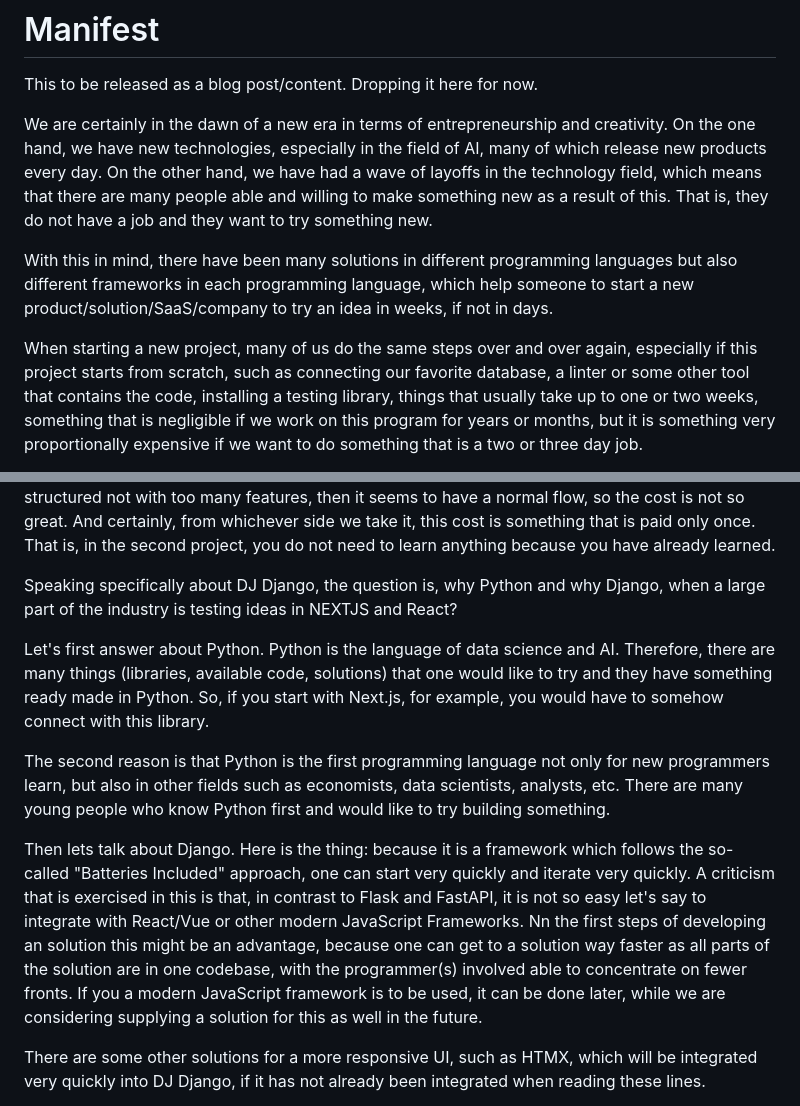
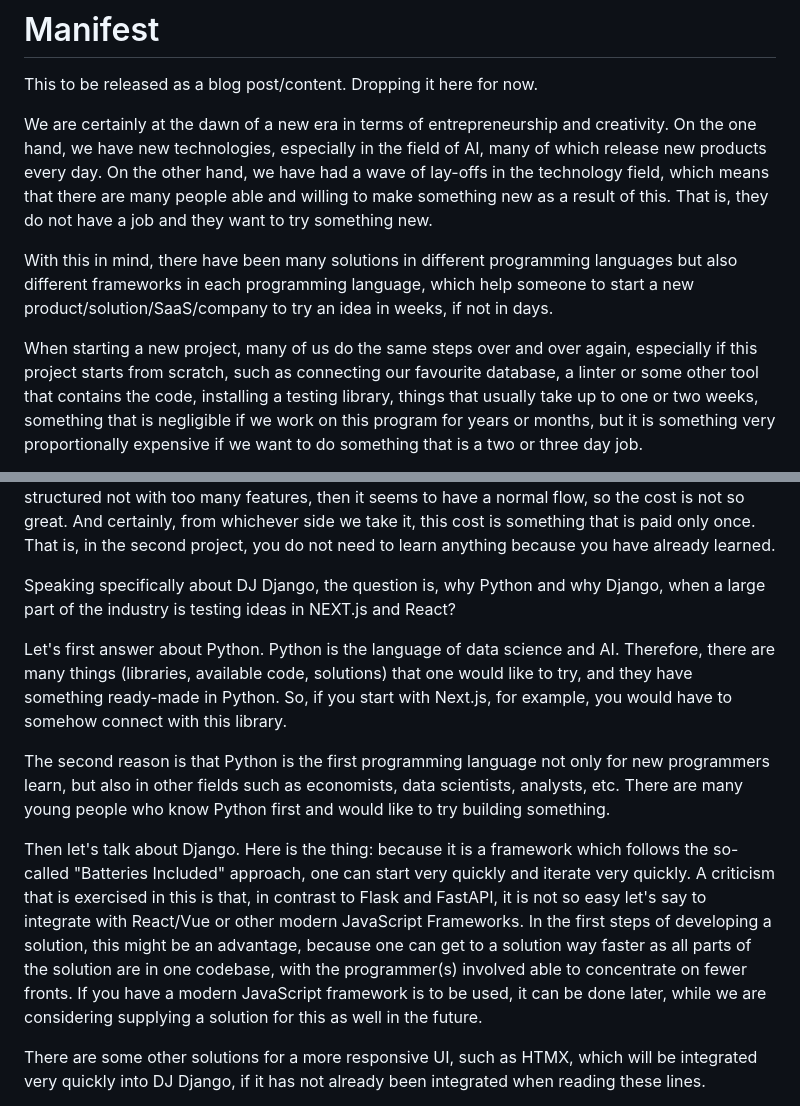
Before and after one commit to dimitrismistriotis/djforge, a Markdown page: Manifest.md, 2 parts joined by grey strips. GitHub-like rendering.

Commit message:
Corrections from check tool.

```diff
--- a/Manifest.md
+++ b/Manifest.md
@@ -2,10 +2,10 @@
 
 This to be released as a blog post/content. Dropping it here for now.
 
-We are certainly in the dawn of a new era in terms of entrepreneurship and creativity.
+We are certainly at the dawn of a new era in terms of entrepreneurship and creativity.
 On the one hand, we have new technologies, especially in the field of AI,
 many of which release new products every day. On the other hand, we have had a wave
-of layoffs in the technology field, which means that there are many people able and
+of lay-offs in the technology field, which means that there are many people able and
 willing to make something new as a result of this. That is, they do not have a job and
 they want to try something new.
 
@@ -14,7 +14,7 @@ but also different frameworks in each programming language, which help someone t
 a new product/solution/SaaS/company to try an idea in weeks, if not in days.
 
 When starting a new project, many of us do the same steps over and over again,
-especially if this project starts from scratch, such as connecting our favorite
+especially if this project starts from scratch, such as connecting our favourite
 database, a linter or some other tool that contains the code, installing a testing
 library, things that usually take up to one or two weeks, something that is negligible
 if we work on this program for years or months, but it is something very proportionally
@@ -36,11 +36,11 @@ That is, in the second project, you do not need to learn anything because you ha
 already learned.
 
 Speaking specifically about DJ Django, the question is, why Python and why Django,
-when a large part of the industry is testing ideas in NEXTJS and React?
+when a large part of the industry is testing ideas in NEXT.js and React?
 
 Let's first answer about Python. Python is the language of data science and AI.
 Therefore, there are many things (libraries, available code, solutions) that one would
-like to try and they have something ready made in Python.
+like to try, and they have something ready-made in Python.
 So, if you start with Next.js, for example, you would have to somehow connect with
 this library.
 
@@ -49,14 +49,14 @@ programmers learn, but also in other fields such as economists, data scientists,
 analysts, etc. There are many young people who know Python first and would like to try
 building something.
 
-Then lets talk about Django. Here is the thing: because it is a framework which
+Then let's talk about Django. Here is the thing: because it is a framework which
 follows the so-called "Batteries Included" approach, one can start very quickly and
 iterate very quickly. A criticism that is exercised in this is that, in contrast to
 Flask and FastAPI, it is not so easy let's say to integrate with React/Vue or other
 modern JavaScript Frameworks.
-Nn the first steps of developing an solution this might be an advantage, because
+In the first steps of developing a solution, this might be an advantage, because
 one can get to a solution way faster as all parts of the solution are in one codebase,
-with the programmer(s) involved able to concentrate on fewer fronts. If you a modern
+with the programmer(s) involved able to concentrate on fewer fronts. If you have a modern
 JavaScript framework is to be used, it can be done later, while we are considering
 supplying a solution for this as well in the future.
 
```
